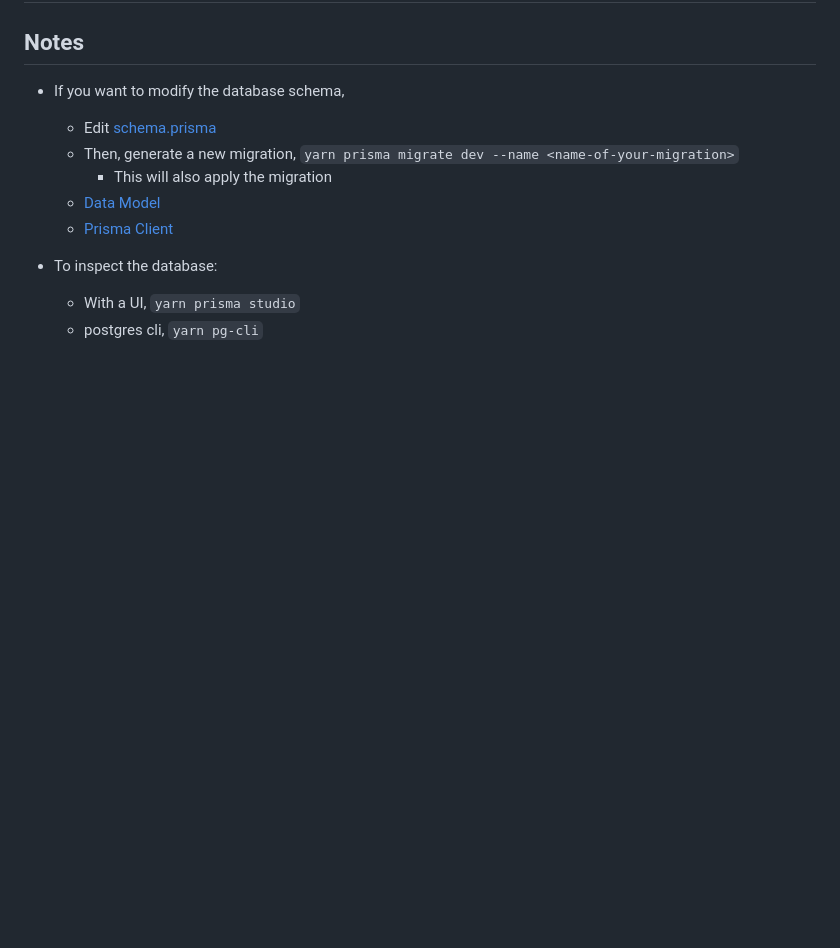
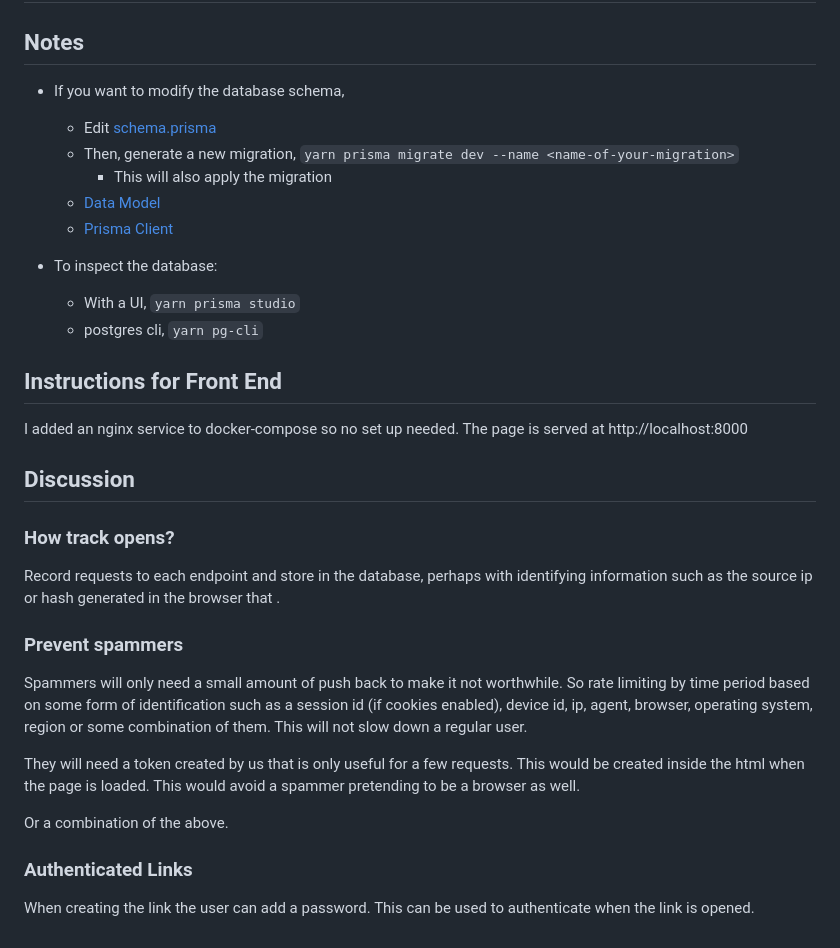
Before and after one commit to changchup/supermojo, a Markdown page: README.md, the part around the change. GitHub-like rendering; blank space fills up the shorter version.

Commit message:
feat: Add front end instructions and discussion

```diff
--- a/README.md
+++ b/README.md
@@ -105,3 +105,25 @@ They don't necessarily need to be implemented (though if you really want to, and
 - To inspect the database:
   - With a UI, `yarn prisma studio`
   - postgres cli, `yarn pg-cli`
+
+## Instructions for Front End
+
+I added an nginx service to docker-compose so no set up needed.  The page is served at http://localhost:8000
+
+## Discussion
+
+### How track opens?
+
+Record requests to each endpoint and store in the database, perhaps with identifying information such as the source ip or hash generated in the browser that .
+
+### Prevent spammers
+
+Spammers will only need a small amount of push back to make it not worthwhile.  So rate limiting by time period based on some form of identification such as a session id (if cookies enabled), device id, ip, agent, browser, operating system, region or some combination of them.  This will not slow down a regular user.
+
+They will need a token created by us that is only useful for a few requests.  This would be created inside the html when the page is loaded.  This would avoid a spammer pretending to be a browser as well.
+
+Or a combination of the above.
+
+### Authenticated Links
+
+When creating the link the user can add a password. This can be used to authenticate when the link is opened.
```
